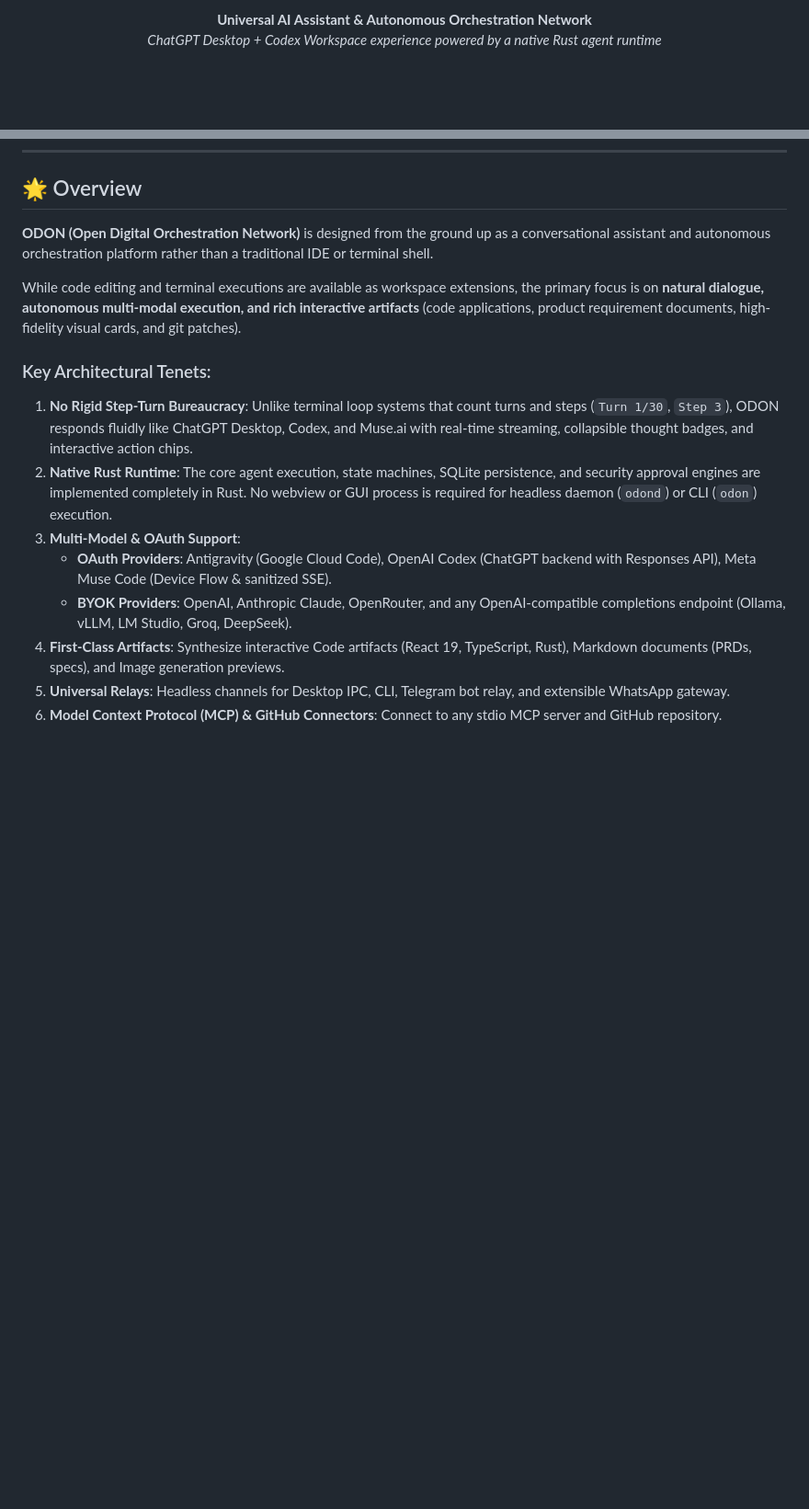
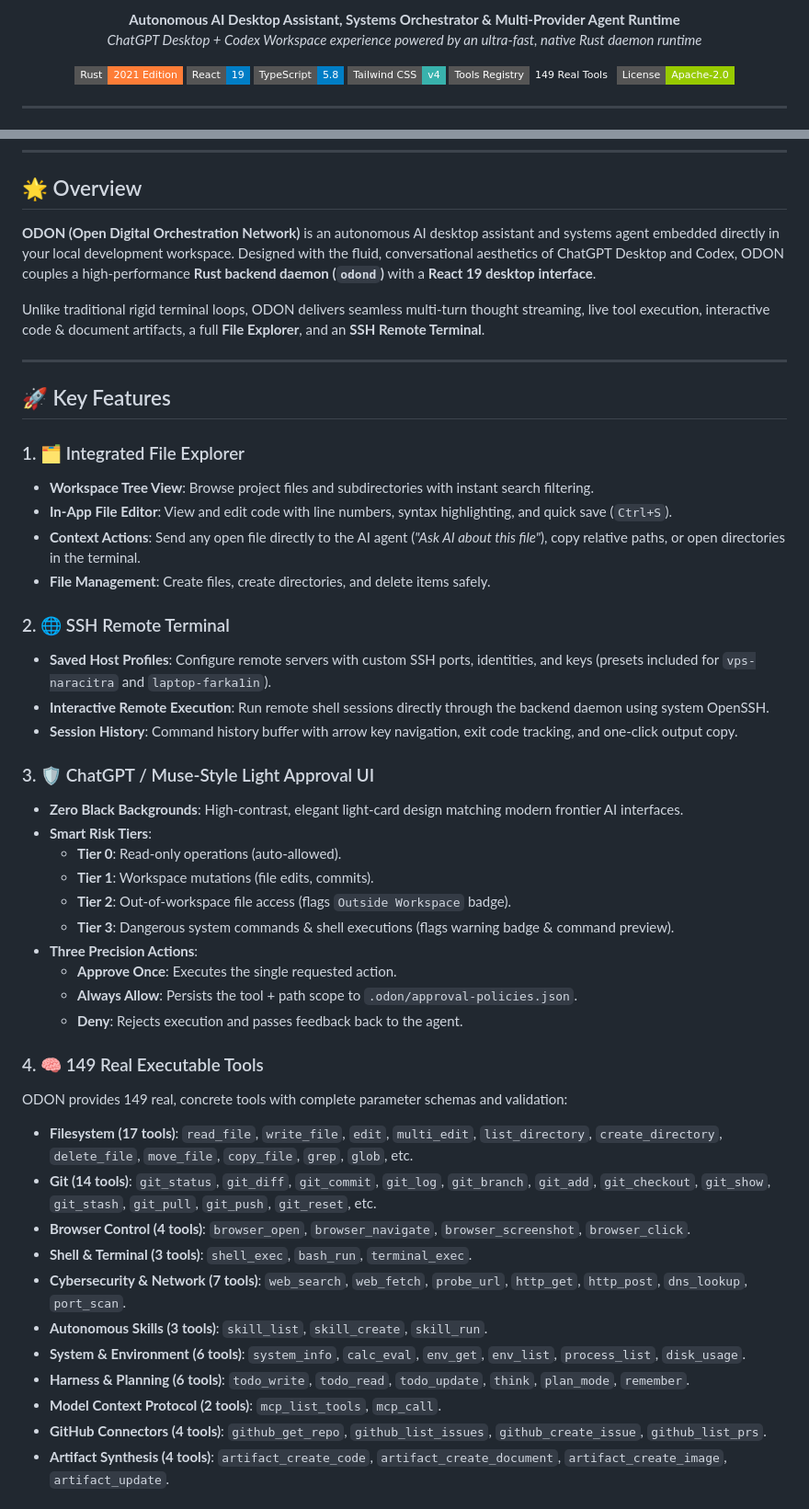
Before and after one commit to 99apps-id/odon-ai, a Markdown page: README.md, 2 parts joined by grey strips. Shown at 92% size. GitHub-like rendering; badges without logos; blank space fills up the shorter version.

```diff
--- a/README.md
+++ b/README.md
@@ -2,4 +6,17 @@
 
 <p align="center">
-  <strong>Universal AI Assistant & Autonomous Orchestration Network</strong><br>
-  <em>ChatGPT Desktop + Codex Workspace experience powered by a native Rust agent runtime</em>
+  <strong>Autonomous AI Desktop Assistant, Systems Orchestrator & Multi-Provider Agent Runtime</strong><br>
+  <em>ChatGPT Desktop + Codex Workspace experience powered by an ultra-fast, native Rust daemon runtime</em>
+</p>
+
+<p align="center">
+  <img src="https://img.shields.io/badge/Rust-2021_Edition-orange?style=flat-square&logo=rust" alt="Rust" />
+  <img src="https://img.shields.io/badge/React-19-blue?style=flat-square&logo=react" alt="React 19" />
+  <img src="https://img.shields.io/badge/TypeScript-5.8-blue?style=flat-square&logo=typescript" alt="TypeScript" />
+  <img src="https://img.shields.io/badge/Tailwind_CSS-v4-38B2AC?style=flat-square&logo=tailwind-css" alt="Tailwind CSS" />
+  <img src="https://img.shields.io/badge/Tools_Registry-149_Real_Tools-emerald?style=flat-square" alt="149 Real Tools" />
+  <img src="https://img.shields.io/badge/License-Apache--2.0-green?style=flat-square" alt="License" />
+</p>
+
+---
+
@@ -9,16 +30,48 @@
 
 ## 🌟 Overview
 
-**ODON (Open Digital Orchestration Network)** is designed from the ground up as a conversational assistant and autonomous orchestration platform rather than a traditional IDE or terminal shell.
+**ODON (Open Digital Orchestration Network)** is an autonomous AI desktop assistant and systems agent embedded directly in your local development workspace. Designed with the fluid, conversational aesthetics of ChatGPT Desktop and Codex, ODON couples a high-performance **Rust backend daemon (`odond`)** with a **React 19 desktop interface**.
 
-While code editing and terminal executions are available as workspace extensions, the primary focus is on **natural dialogue, autonomous multi-modal execution, and rich interactive artifacts** (code applications, product requirement documents, high-fidelity visual cards, and git patches).
+Unlike traditional rigid terminal loops, ODON delivers seamless multi-turn thought streaming, live tool execution, interactive code & document artifacts, a full **File Explorer**, and an **SSH Remote Terminal**.
 
-### Key Architectural Tenets:
-1. **No Rigid Step-Turn Bureaucracy**: Unlike terminal loop systems that count turns and steps (`Turn 1/30`, `Step 3`), ODON responds fluidly like ChatGPT Desktop, Codex, and Muse.ai with real-time streaming, collapsible thought badges, and interactive action chips.
-2. **Native Rust Runtime**: The core agent execution, state machines, SQLite persistence, and security approval engines are implemented completely in Rust. No webview or GUI process is required for headless daemon (`odond`) or CLI (`odon`) execution.
-3. **Multi-Model & OAuth Support**:
-   - **OAuth Providers**: Antigravity (Google Cloud Code), OpenAI Codex (ChatGPT backend with Responses API), Meta Muse Code (Device Flow & sanitized SSE).
-   - **BYOK Providers**: OpenAI, Anthropic Claude, OpenRouter, and any OpenAI-compatible completions endpoint (Ollama, vLLM, LM Studio, Groq, DeepSeek).
-4. **First-Class Artifacts**: Synthesize interactive Code artifacts (React 19, TypeScript, Rust), Markdown documents (PRDs, specs), and Image generation previews.
-5. **Universal Relays**: Headless channels for Desktop IPC, CLI, Telegram bot relay, and extensible WhatsApp gateway.
-6. **Model Context Protocol (MCP) & GitHub Connectors**: Connect to any stdio MCP server and GitHub repository.
+---
+
+## 🚀 Key Features
+
+### 1. 🗂️ Integrated File Explorer
+- **Workspace Tree View**: Browse project files and subdirectories with instant search filtering.
+- **In-App File Editor**: View and edit code with line numbers, syntax highlighting, and quick save (`Ctrl+S`).
+- **Context Actions**: Send any open file directly to the AI agent (*"Ask AI about this file"*), copy relative paths, or open directories in the terminal.
+- **File Management**: Create files, create directories, and delete items safely.
+
+### 2. 🌐 SSH Remote Terminal
+- **Saved Host Profiles**: Configure remote servers with custom SSH ports, identities, and keys (presets included for `vps-naracitra` and `laptop-farka1in`).
+- **Interactive Remote Execution**: Run remote shell sessions directly through the backend daemon using system OpenSSH.
+- **Session History**: Command history buffer with arrow key navigation, exit code tracking, and one-click output copy.
+
+### 3. 🛡️ ChatGPT / Muse-Style Light Approval UI
+- **Zero Black Backgrounds**: High-contrast, elegant light-card design matching modern frontier AI interfaces.
+- **Smart Risk Tiers**:
+  - **Tier 0**: Read-only operations (auto-allowed).
+  - **Tier 1**: Workspace mutations (file edits, commits).
+  - **Tier 2**: Out-of-workspace file access (flags `Outside Workspace` badge).
+  - **Tier 3**: Dangerous system commands & shell executions (flags warning badge & command preview).
+- **Three Precision Actions**:
+  - **Approve Once**: Executes the single requested action.
+  - **Always Allow**: Persists the tool + path scope to `.odon/approval-policies.json`.
+  - **Deny**: Rejects execution and passes feedback back to the agent.
+
+### 4. 🧠 149 Real Executable Tools
+ODON provides 149 real, concrete tools with complete parameter schemas and validation:
+- **Filesystem (17 tools)**: `read_file`, `write_file`, `edit`, `multi_edit`, `list_directory`, `create_directory`, `delete_file`, `move_file`, `copy_file`, `grep`, `glob`, etc.
+- **Git (14 tools)**: `git_status`, `git_diff`, `git_commit`, `git_log`, `git_branch`, `git_add`, `git_checkout`, `git_show`, `git_stash`, `git_pull`, `git_push`, `git_reset`, etc.
+- **Browser Control (4 tools)**: `browser_open`, `browser_navigate`, `browser_screenshot`, `browser_click`.
+- **Shell & Terminal (3 tools)**: `shell_exec`, `bash_run`, `terminal_exec`.
+- **Cybersecurity & Network (7 tools)**: `web_search`, `web_fetch`, `probe_url`, `http_get`, `http_post`, `dns_lookup`, `port_scan`.
+- **Autonomous Skills (3 tools)**: `skill_list`, `skill_create`, `skill_run`.
+- **System & Environment (6 tools)**: `system_info`, `calc_eval`, `env_get`, `env_list`, `process_list`, `disk_usage`.
+- **Harness & Planning (6 tools)**: `todo_write`, `todo_read`, `todo_update`, `think`, `plan_mode`, `remember`.
+- **Model Context Protocol (2 tools)**: `mcp_list_tools`, `mcp_call`.
+- **GitHub Connectors (4 tools)**: `github_get_repo`, `github_list_issues`, `github_create_issue`, `github_list_prs`.
+- **Artifact Synthesis (4 tools)**: `artifact_create_code`, `artifact_create_document`, `artifact_create_image`, `artifact_update`.
+
```
Also changed, not shown: other parts of README.md (+57 -56 lines), odon-ai.png (added), 1 other file.
